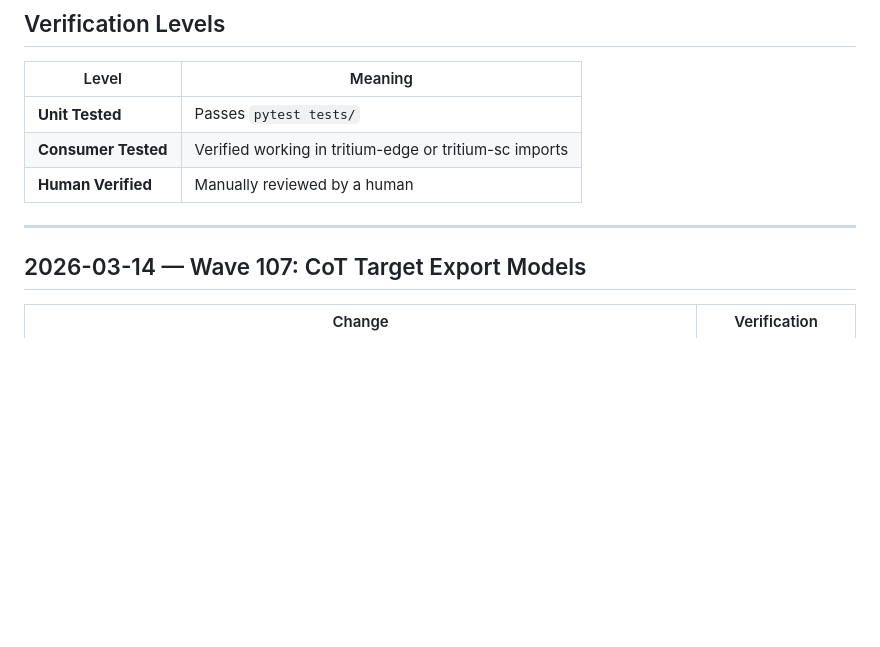
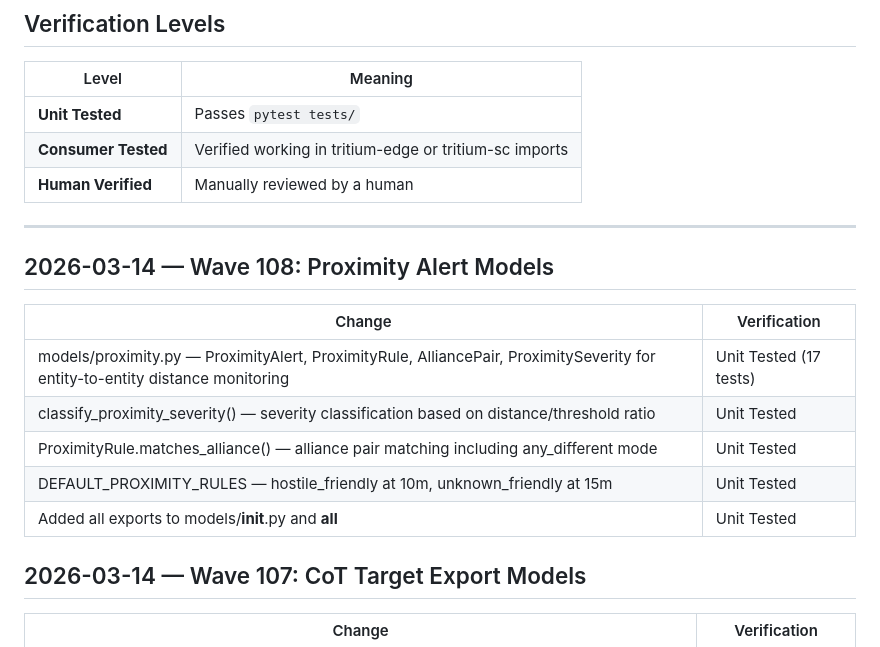
Before and after one commit to Valpatel/tritium-lib, a Markdown page: docs/CHANGELOG.md, the part around the change. Drawn GitHub-style; blank space fills up the shorter version.

Commit message:
Update changelog: Wave 108 proximity alert models

```diff
--- a/docs/CHANGELOG.md
+++ b/docs/CHANGELOG.md
@@ -11,6 +11,16 @@ Changes tracked with verification status. All changes on `dev` branch.
 | **Human Verified** | Manually reviewed by a human |
 
 ---
+
+## 2026-03-14 — Wave 108: Proximity Alert Models
+
+| Change | Verification |
+|--------|-------------|
+| models/proximity.py — ProximityAlert, ProximityRule, AlliancePair, ProximitySeverity for entity-to-entity distance monitoring | Unit Tested (17 tests) |
+| classify_proximity_severity() — severity classification based on distance/threshold ratio | Unit Tested |
+| ProximityRule.matches_alliance() — alliance pair matching including any_different mode | Unit Tested |
+| DEFAULT_PROXIMITY_RULES — hostile_friendly at 10m, unknown_friendly at 15m | Unit Tested |
+| Added all exports to models/__init__.py and __all__ | Unit Tested |
 
 ## 2026-03-14 — Wave 107: CoT Target Export Models
 
```
